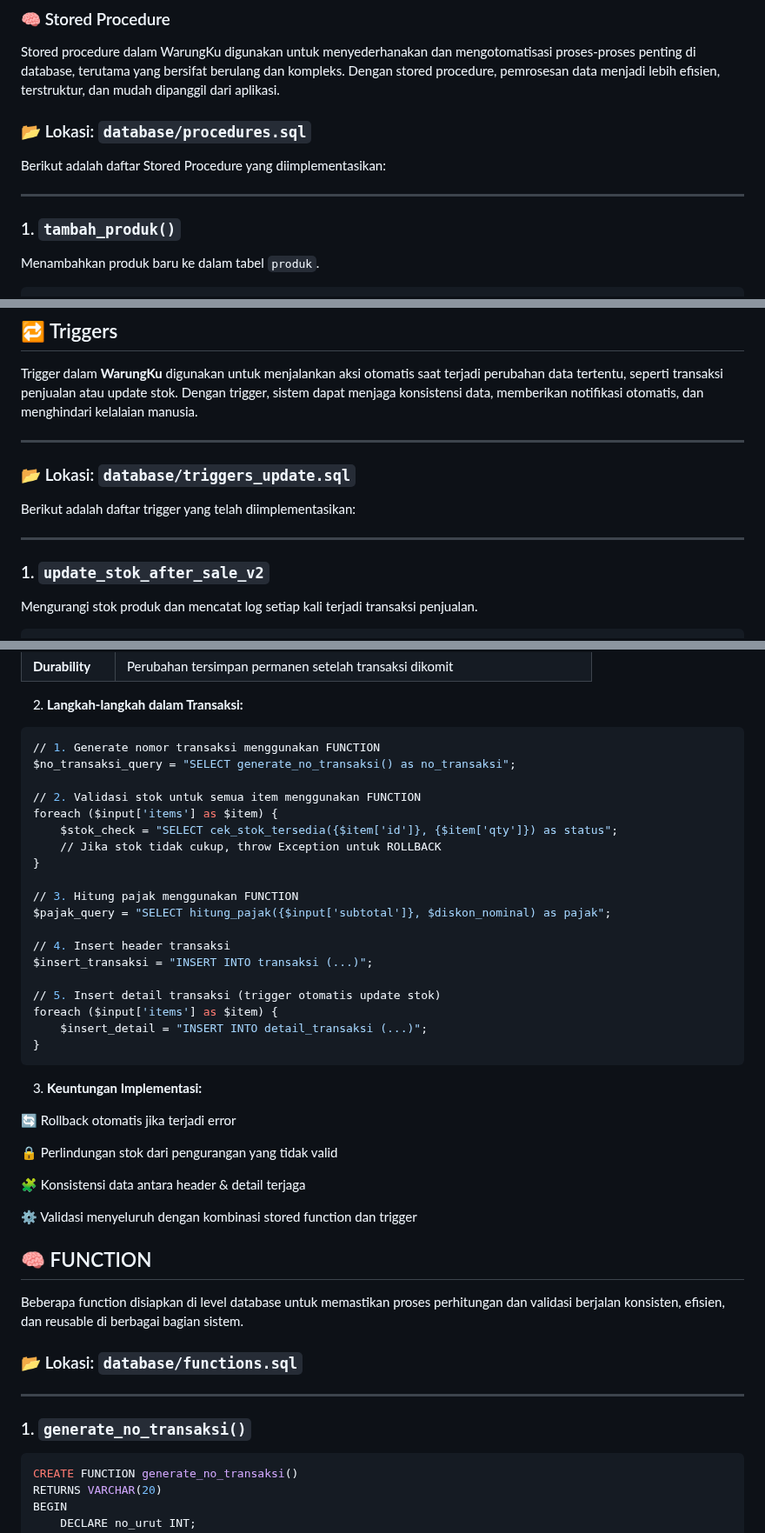
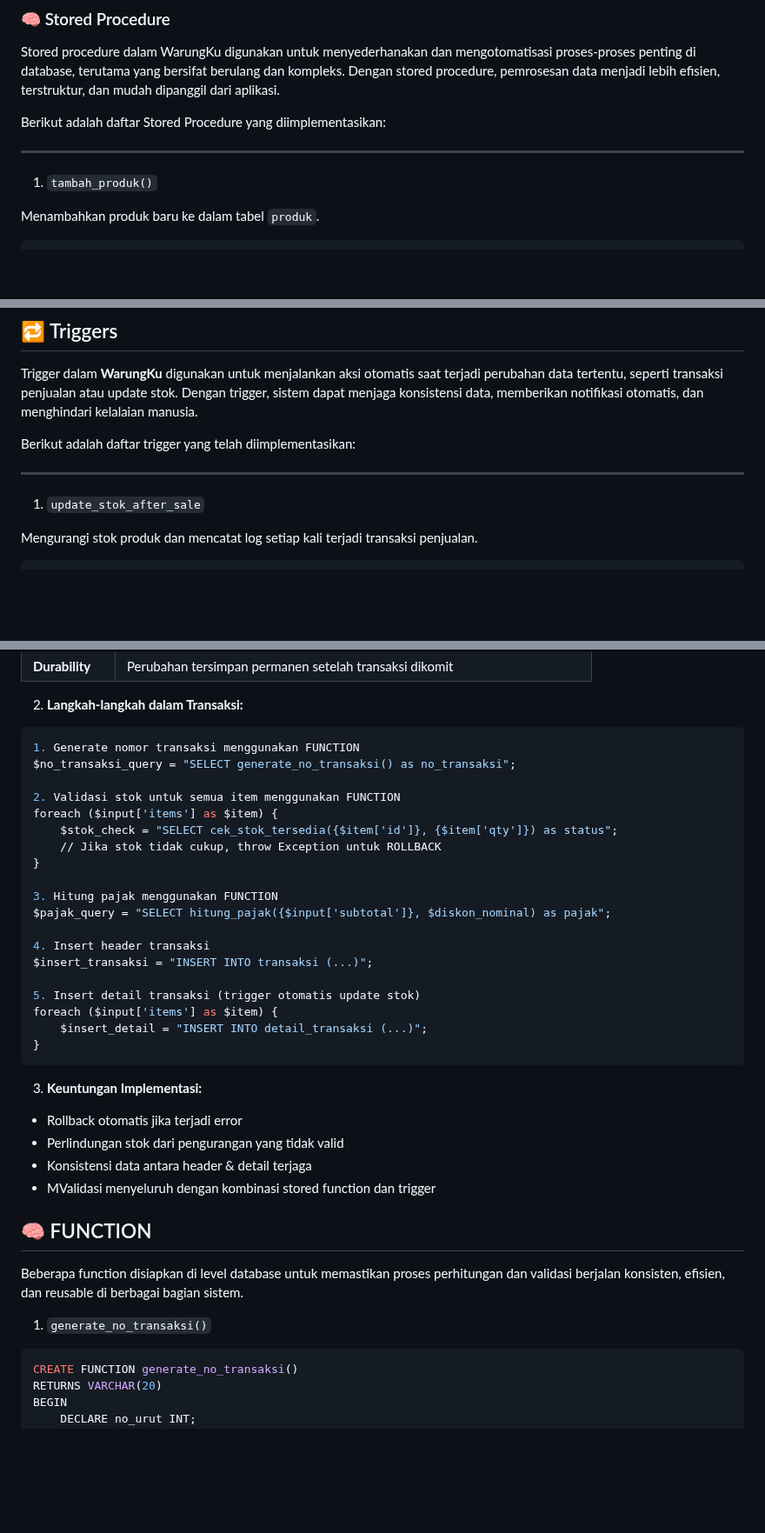
Before and after one commit to Fiiboy7/uap-pdt, a Markdown page: README.md, 3 parts joined by grey strips. Shown at 87% size. Rendered like a GitHub page; blank space fills up the shorter version.

````diff
--- a/README.md
+++ b/README.md
@@ -11,15 +11,11 @@ Dengan fitur login berbasis peran (Admin & Kasir), dashboard real-time, serta an
 ### 🧠 Stored Procedure
 Stored procedure dalam WarungKu digunakan untuk menyederhanakan dan mengotomatisasi proses-proses penting di database, terutama yang bersifat berulang dan kompleks. Dengan stored procedure, pemrosesan data menjadi lebih efisien, terstruktur, dan mudah dipanggil dari aplikasi.
 
-
-
-### 📂 Lokasi: `database/procedures.sql`
-
 Berikut adalah daftar Stored Procedure yang diimplementasikan:
 
 ---
 
-###  1. `tambah_produk()`
+1. `tambah_produk()`
 
 Menambahkan produk baru ke dalam tabel `produk`.
 
@@ -161,16 +156,11 @@ $query = "CALL get_produk_by_kategori($id_kategori)";
 
 Trigger dalam **WarungKu** digunakan untuk menjalankan aksi otomatis saat terjadi perubahan data tertentu, seperti transaksi penjualan atau update stok. Dengan trigger, sistem dapat menjaga konsistensi data, memberikan notifikasi otomatis, dan menghindari kelalaian manusia.
 
-
----
-
-### 📂 Lokasi: `database/triggers_update.sql`
-
 Berikut adalah daftar trigger yang telah diimplementasikan:
 
 ---
 
-###  1. `update_stok_after_sale_v2`
+1. `update_stok_after_sale`
 
 Mengurangi stok produk dan mencatat log setiap kali terjadi transaksi penjualan.
 
@@ -310,46 +297,38 @@ mysqli_autocommit($conn, true); // Aktifkan kembali autocommit
 2. **Langkah-langkah dalam Transaksi:**
 
 ```sql
-// 1. Generate nomor transaksi menggunakan FUNCTION
+1. Generate nomor transaksi menggunakan FUNCTION
 $no_transaksi_query = "SELECT generate_no_transaksi() as no_transaksi";
 
-// 2. Validasi stok untuk semua item menggunakan FUNCTION
+2. Validasi stok untuk semua item menggunakan FUNCTION
 foreach ($input['items'] as $item) {
     $stok_check = "SELECT cek_stok_tersedia({$item['id']}, {$item['qty']}) as status";
     // Jika stok tidak cukup, throw Exception untuk ROLLBACK
 }
 
-// 3. Hitung pajak menggunakan FUNCTION
+3. Hitung pajak menggunakan FUNCTION
 $pajak_query = "SELECT hitung_pajak({$input['subtotal']}, $diskon_nominal) as pajak";
 
-// 4. Insert header transaksi
+4. Insert header transaksi
 $insert_transaksi = "INSERT INTO transaksi (...)";
 
-// 5. Insert detail transaksi (trigger otomatis update stok)
+5. Insert detail transaksi (trigger otomatis update stok)
 foreach ($input['items'] as $item) {
     $insert_detail = "INSERT INTO detail_transaksi (...)";
 }
 ```
 3. **Keuntungan Implementasi:**
-
-🔄 Rollback otomatis jika terjadi error
-
-🔒 Perlindungan stok dari pengurangan yang tidak valid
-
-🧩 Konsistensi data antara header & detail terjaga
-
-⚙️ Validasi menyeluruh dengan kombinasi stored function dan trigger
+* Rollback otomatis jika terjadi error
+* Perlindungan stok dari pengurangan yang tidak valid
+* Konsistensi data antara header & detail terjaga
+* MValidasi menyeluruh dengan kombinasi stored function dan trigger
 
 
 ## 🧠 FUNCTION
 
 Beberapa function disiapkan di level database untuk memastikan proses perhitungan dan validasi berjalan konsisten, efisien, dan reusable di berbagai bagian sistem.
 
-### 📂 Lokasi: `database/functions.sql`
-
----
-
-###  1. `generate_no_transaksi()`
+1. `generate_no_transaksi()`
 
 ```sql
 CREATE FUNCTION generate_no_transaksi()
````
Also changed, not shown: other parts of README.md (+8 -12 lines).
